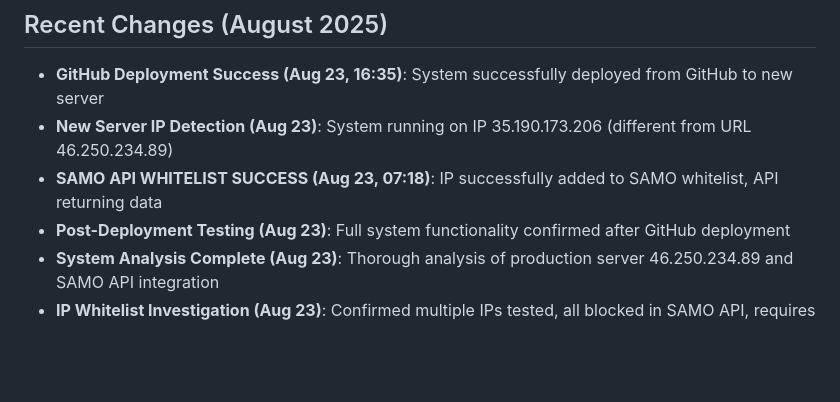
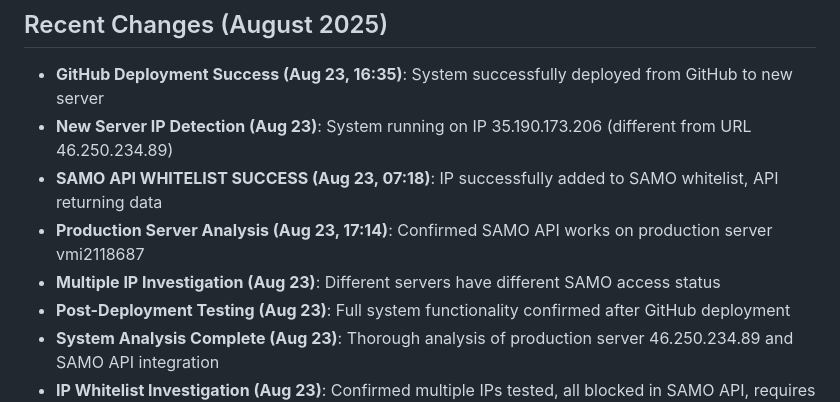
Before and after one commit to azrailbeat/crystalbay, a Markdown page: replit.md, the part around the change. Drawn GitHub-style; blank space fills up the shorter version.

Commit message:
Analyze SAMO API access across different production servers
Investigate and document SAMO API accessibility on various production server IPs, noting discrepancies and the need for IP whitelisting.

Replit-Commit-Author: Agent
Replit-Commit-Session-Id: 3827c900-35ba-43e4-84ab-db1ea7489061
Replit-Commit-Checkpoint-Type: full_checkpoint
Replit-Commit-Screenshot-Url: https://storage.googleapis.com/screenshot-production-us-central1/032c9b0c-f330-4a4a-9015-086d560fea64/3827c900-35ba-43e4-84ab-db1ea7489061/NQZ2POo

```diff
--- a/replit.md
+++ b/replit.md
@@ -9,6 +9,8 @@ Crystal Bay Travel is a comprehensive multi-channel travel booking and customer
 - **GitHub Deployment Success (Aug 23, 16:35)**: System successfully deployed from GitHub to new server
 - **New Server IP Detection (Aug 23)**: System running on IP 35.190.173.206 (different from URL 46.250.234.89)
 - **SAMO API WHITELIST SUCCESS (Aug 23, 07:18)**: IP successfully added to SAMO whitelist, API returning data
+- **Production Server Analysis (Aug 23, 17:14)**: Confirmed SAMO API works on production server vmi2118687
+- **Multiple IP Investigation (Aug 23)**: Different servers have different SAMO access status
 - **Post-Deployment Testing (Aug 23)**: Full system functionality confirmed after GitHub deployment
 - **System Analysis Complete (Aug 23)**: Thorough analysis of production server 46.250.234.89 and SAMO API integration
 - **IP Whitelist Investigation (Aug 23)**: Confirmed multiple IPs tested, all blocked in SAMO API, requires technical support
```
